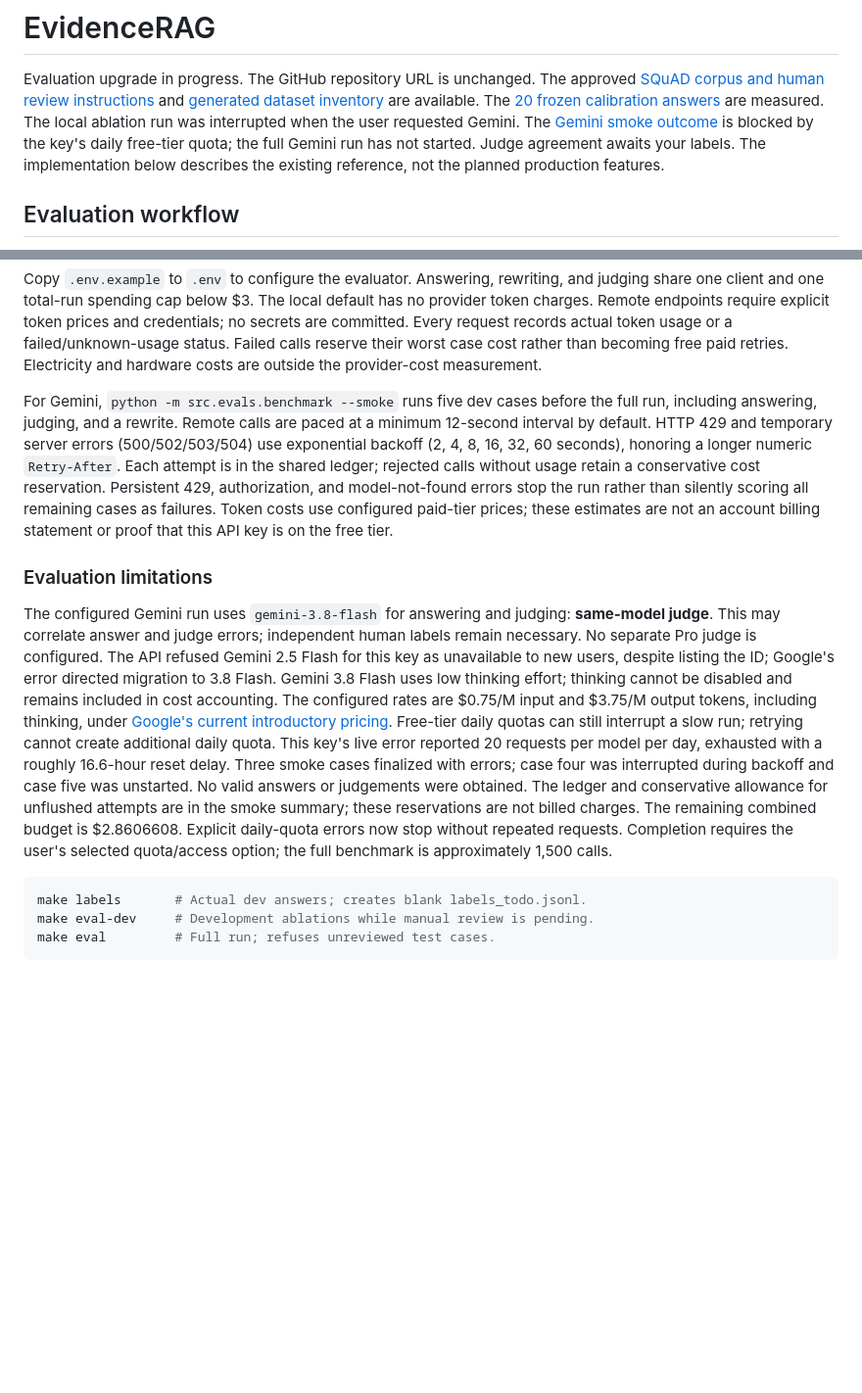
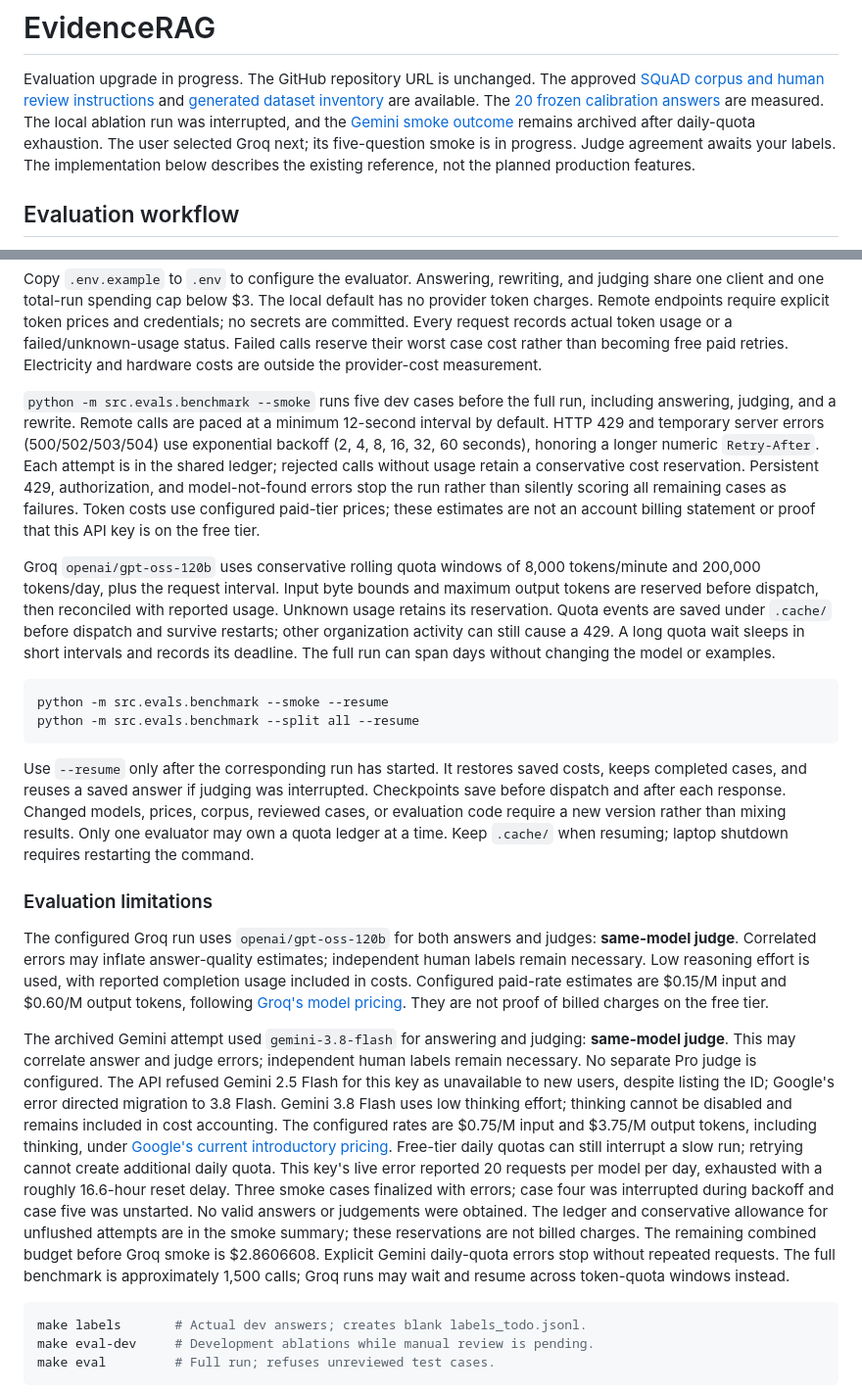
Before and after one commit to vi-nayKR/enterprise-agentic-rag-platform, a Markdown page: README.md, 2 parts joined by grey strips. Shown at 98% size. GitHub-like rendering; blank space fills up the shorter version.

Commit message:
docs(evals): disclose Groq same-model judging and multi-day resume

````diff
--- a/README.md
+++ b/README.md
@@ -4,9 +4,9 @@ Evaluation upgrade in progress. The GitHub repository URL is unchanged.
 The approved [SQuAD corpus and human review instructions](data/squad_v1/README.md)
 and [generated dataset inventory](results/dataset_v1.md) are available. The
 [20 frozen calibration answers](results/calibration_inputs.md) are measured.
-The local ablation run was interrupted when the user requested Gemini. The
-[Gemini smoke outcome](results/gemini_smoke_summary.md) is blocked by the key's
-daily free-tier quota; the full Gemini run has not started. Judge agreement awaits your labels.
+The local ablation run was interrupted, and the
+[Gemini smoke outcome](results/gemini_smoke_summary.md) remains archived after daily-quota exhaustion.
+The user selected Groq next; its five-question smoke is in progress. Judge agreement awaits your labels.
 The implementation below
 describes the existing reference, not the planned production features.
 
@@ -47,7 +47,7 @@ token usage or a failed/unknown-usage status. Failed calls reserve their worst
 case cost rather than becoming free paid retries. Electricity and hardware costs
 are outside the provider-cost measurement.
 
-For Gemini, `python -m src.evals.benchmark --smoke` runs five dev cases before
+`python -m src.evals.benchmark --smoke` runs five dev cases before
 the full run, including answering, judging, and a rewrite. Remote calls are
 paced at a minimum 12-second interval by default. HTTP 429 and temporary server
 errors (500/502/503/504) use exponential
@@ -58,9 +58,37 @@ errors stop the run rather than silently scoring all remaining cases as failures
 Token costs use configured paid-tier prices; these estimates are not an account
 billing statement or proof that this API key is on the free tier.
 
+Groq `openai/gpt-oss-120b` uses conservative rolling quota windows of 8,000
+tokens/minute and 200,000 tokens/day, plus the request interval. Input byte bounds
+and maximum output tokens are reserved before dispatch, then reconciled with
+reported usage. Unknown usage retains its reservation. Quota events are saved
+under `.cache/` before dispatch and survive restarts; other organization activity
+can still cause a 429. A long quota wait sleeps in short intervals and records
+its deadline. The full run can span days without changing the model or examples.
+
+```bash
+python -m src.evals.benchmark --smoke --resume
+python -m src.evals.benchmark --split all --resume
+```
+
+Use `--resume` only after the corresponding run has started. It restores saved
+costs, keeps completed cases, and reuses a saved answer if judging was interrupted.
+Checkpoints save before dispatch and after each response. Changed models, prices,
+corpus, reviewed cases, or evaluation code require a new version rather than
+mixing results. Only one evaluator may own a quota ledger at a time. Keep
+`.cache/` when resuming; laptop shutdown requires restarting the command.
+
 ### Evaluation limitations
 
-The configured Gemini run uses `gemini-3.8-flash` for answering and judging:
+The configured Groq run uses `openai/gpt-oss-120b` for both answers and judges:
+**same-model judge**. Correlated errors may inflate answer-quality estimates;
+independent human labels remain necessary. Low reasoning effort is used, with
+reported completion usage included in costs. Configured paid-rate estimates are
+$0.15/M input and $0.60/M output tokens, following
+[Groq's model pricing](https://console.groq.com/docs/model/openai/gpt-oss-120b).
+They are not proof of billed charges on the free tier.
+
+The archived Gemini attempt used `gemini-3.8-flash` for answering and judging:
 **same-model judge**. This may correlate answer and judge errors; independent human
 labels remain necessary. No separate Pro judge is configured. The API refused
 Gemini 2.5 Flash for this key as unavailable to new users, despite listing the ID;
@@ -74,9 +102,9 @@ day, exhausted with a roughly 16.6-hour reset delay. Three smoke cases finalized
 with errors; case four was interrupted during backoff and case five was unstarted.
 No valid answers or judgements were obtained. The ledger and conservative allowance
 for unflushed attempts are in the smoke summary; these reservations are not billed
-charges. The remaining combined budget is $2.8606608. Explicit daily-quota errors
-now stop without repeated requests. Completion requires the user's selected
-quota/access option; the full benchmark is approximately 1,500 calls.
+charges. The remaining combined budget before Groq smoke is $2.8606608. Explicit Gemini daily-quota errors
+stop without repeated requests. The full benchmark is approximately 1,500 calls;
+Groq runs may wait and resume across token-quota windows instead.
 
 ```bash
 make labels       # Actual dev answers; creates blank labels_todo.jsonl.
````
Also changed, not shown: INTERVIEW_NOTES.md (+2 -0 lines).
